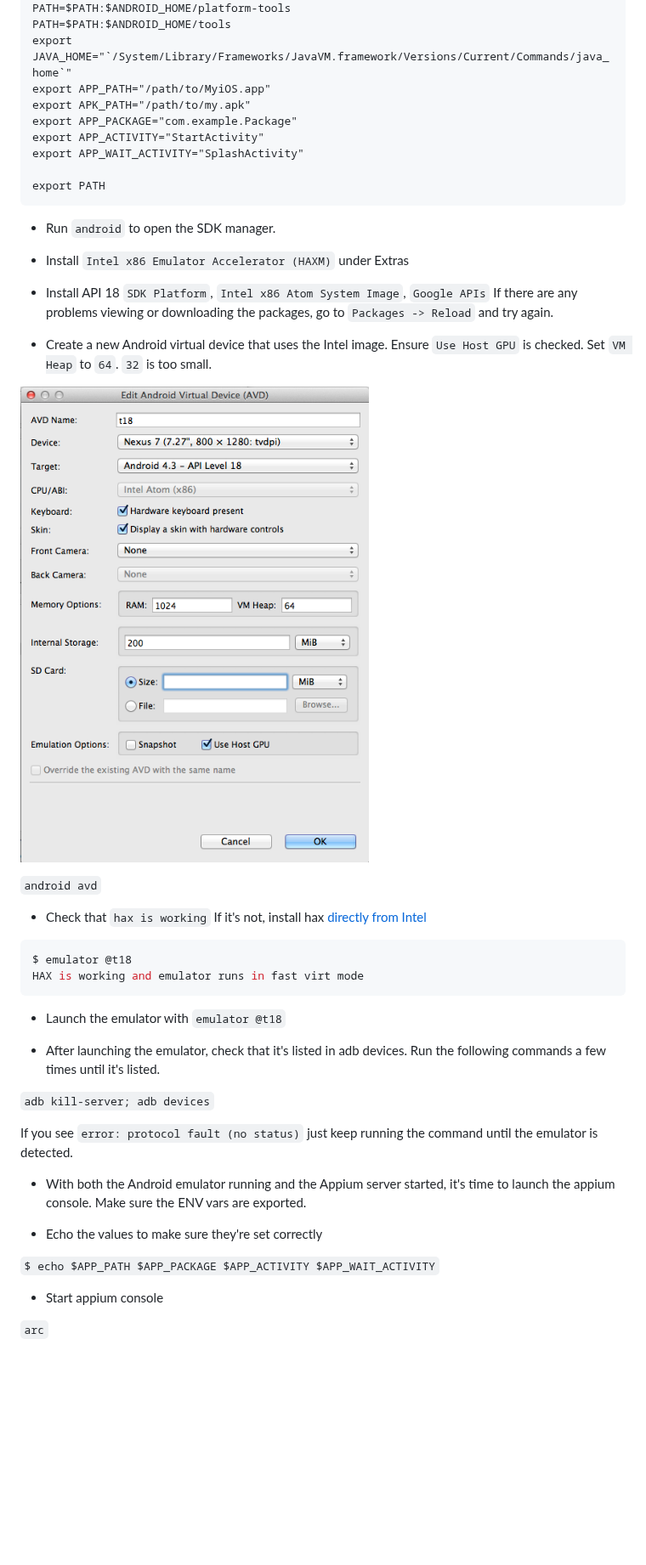
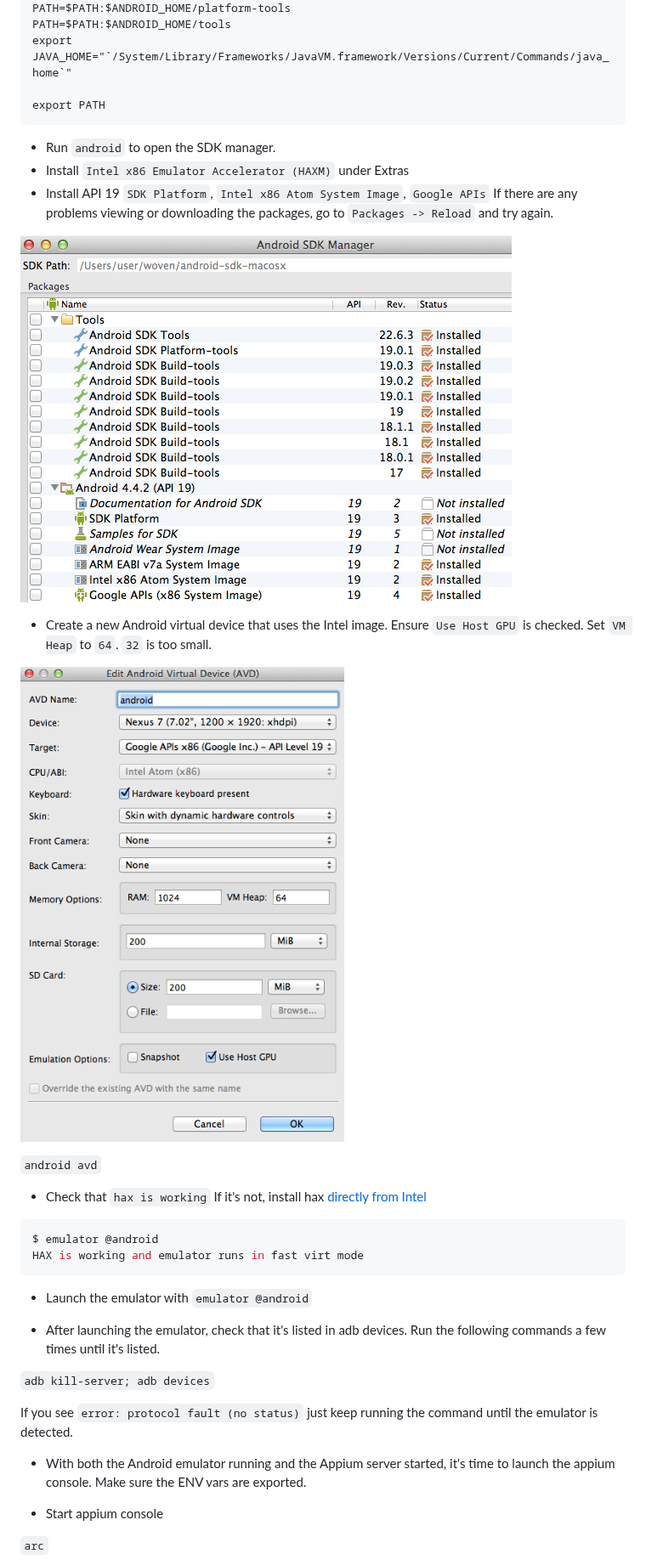
Before and after one commit to appium/ruby_console, a Markdown page: osx.md, the part around one of its changes. Shown at 85% size. Drawn GitHub-style; pictures changed too: img/avd_settings.png, img/packages.png; blank space fills up the shorter version.

Commit message:
Update install doc

````diff
--- a/osx.md
+++ b/osx.md
@@ -173,19 +160,16 @@ PATH=$PATH:$ANDROID_HOME/build-tools
 PATH=$PATH:$ANDROID_HOME/platform-tools
 PATH=$PATH:$ANDROID_HOME/tools
 export JAVA_HOME="`/System/Library/Frameworks/JavaVM.framework/Versions/Current/Commands/java_home`"
-export APP_PATH="/path/to/MyiOS.app"
-export APK_PATH="/path/to/my.apk"
-export APP_PACKAGE="com.example.Package"
-export APP_ACTIVITY="StartActivity"
-export APP_WAIT_ACTIVITY="SplashActivity"
 
 export PATH
 ```
 
 - Run `android` to open the SDK manager.
 - Install `Intel x86 Emulator Accelerator (HAXM)` under Extras
-- Install API 18 `SDK Platform`, `Intel x86 Atom System Image`, `Google APIs`
+- Install API 19 `SDK Platform`, `Intel x86 Atom System Image`, `Google APIs`
 If there are any problems viewing or downloading the packages, go to `Packages -> Reload` and try again.
+
+![](img/packages.png)
 
 - Create a new Android virtual device that uses the Intel image. Ensure `Use Host GPU` is checked. Set `VM Heap` to `64`. `32` is too small.
 
@@ -196,11 +180,11 @@ If there are any problems viewing or downloading the packages, go to `Packages -
 - Check that `hax is working` If it's not, install hax [directly from Intel](http://software.intel.com/en-us/articles/intel-hardware-accelerated-execution-manager)
 
 ```bash
-$ emulator @t18
+$ emulator @android
 HAX is working and emulator runs in fast virt mode
 ```
 
-- Launch the emulator with `emulator @t18`
+- Launch the emulator with `emulator @android`
 
 - After launching the emulator, check that it's listed in adb devices. Run the following commands a few times until it's listed.
 
@@ -209,10 +193,6 @@ HAX is working and emulator runs in fast virt mode
 If you see `error: protocol fault (no status)` just keep running the command until the emulator is detected.
 
 - With both the Android emulator running and the Appium server started, it's time to launch the appium console. Make sure the ENV vars are exported.
-
-- Echo the values to make sure they're set correctly
-
-`$ echo $APP_PATH $APP_PACKAGE $APP_ACTIVITY $APP_WAIT_ACTIVITY`
 
 - Start appium console
 
````
Also changed, not shown: other parts of osx.md (+10 -25 lines), img/hax.png (deleted).
